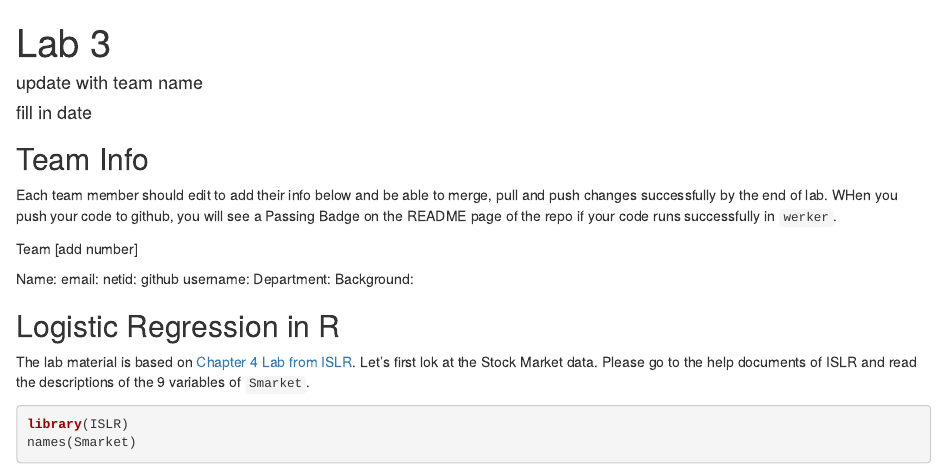
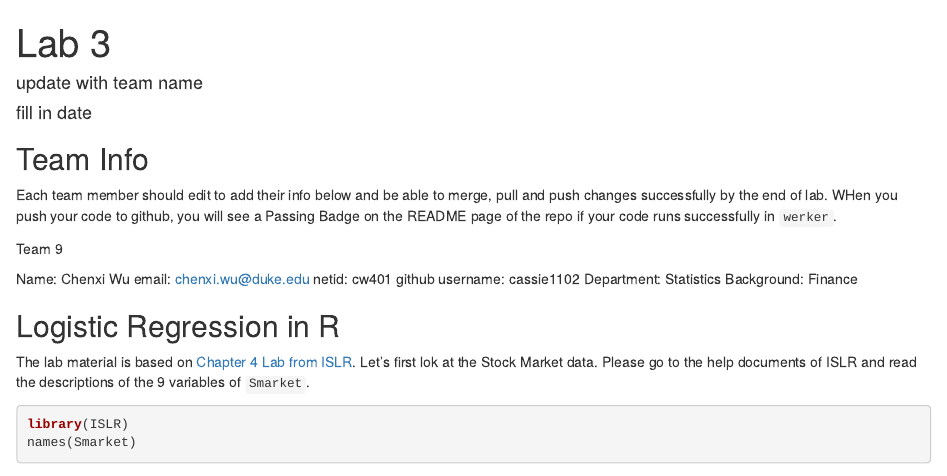
Before and after one commit to cassie1102/lab3, an R Markdown document (lab3.Rmd): the page in a window 1100 px wide, from its top. Rendered offline with R 4.5, knitr and Pandoc, with nearby package versions; some code elsewhere in the file could not run offline.

Commit message:
complete

```diff
--- a/lab3.Rmd
+++ b/lab3.Rmd
@@ -15,14 +15,14 @@ knitr::opts_chunk$set(echo = TRUE, warning = FALSE, message = FALSE)
 Each team member should edit to add their info below and be able to merge, pull and push changes successfully  by the end of lab.  WHen you push your code to github, you will see a Passing Badge on the README page of the repo if your code runs successfully in `werker`.
 
 
-Team [add number]
+Team 9
 
-Name:
-email:
-netid:
-github username:
-Department:
-Background:
+Name: Chenxi Wu
+email: chenxi.wu@duke.edu
+netid: cw401
+github username: cassie1102
+Department: Statistics
+Background: Finance
 
 
 ## Logistic Regression in R
```
